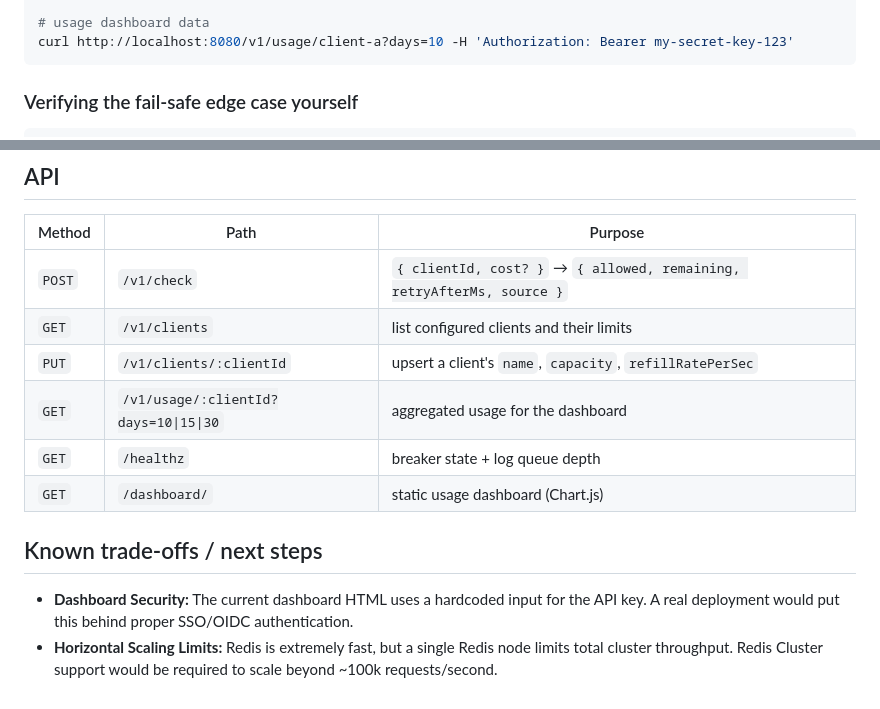
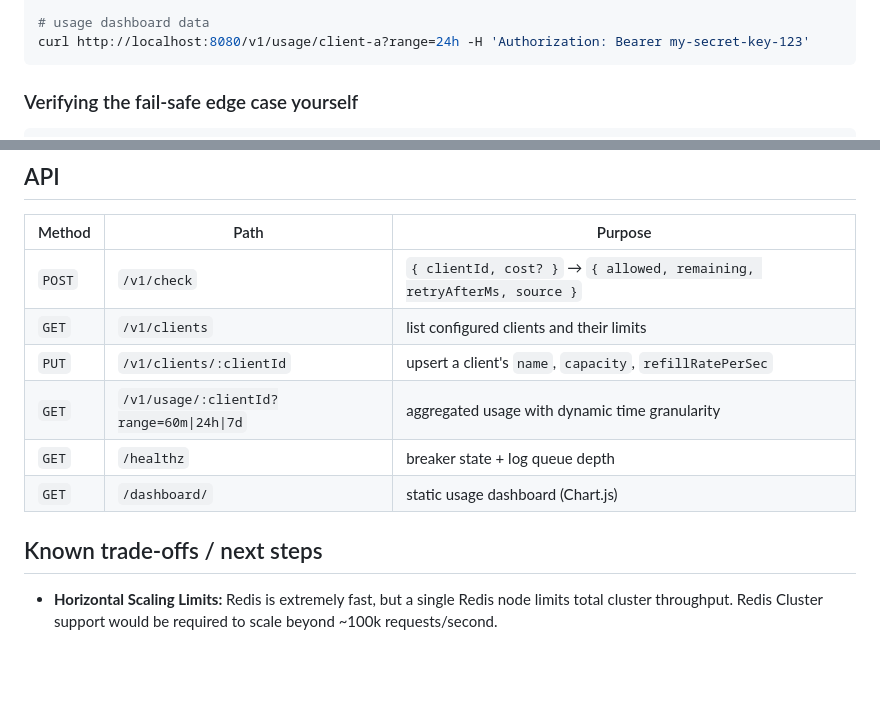
Before and after one commit to emmanuelrichard01/vega-rate-limiter, a Markdown page: README.md, 2 parts joined by grey strips. Rendered like a GitHub page; blank space fills up the shorter version.

Commit message:
feat: Enterprise UI Overhaul and Telemetry Upgrades

````diff
--- a/README.md
+++ b/README.md
@@ -87,7 +87,7 @@ for i in $(seq 1 101); do
 done
 
 # usage dashboard data
-curl http://localhost:8080/v1/usage/client-a?days=10 -H 'Authorization: Bearer my-secret-key-123'
+curl http://localhost:8080/v1/usage/client-a?range=24h -H 'Authorization: Bearer my-secret-key-123'
 ```
 
 ### Verifying the fail-safe edge case yourself
@@ -161,15 +161,12 @@ of instances behind a load balancer rather than a single process.
 | `POST` | `/v1/check` | `{ clientId, cost? }` → `{ allowed, remaining, retryAfterMs, source }` |
 | `GET` | `/v1/clients` | list configured clients and their limits |
 | `PUT` | `/v1/clients/:clientId` | upsert a client's `name`, `capacity`, `refillRatePerSec` |
-| `GET` | `/v1/usage/:clientId?days=10\|15\|30` | aggregated usage for the dashboard |
+| `GET` | `/v1/usage/:clientId?range=60m\|24h\|7d` | aggregated usage with dynamic time granularity |
 | `GET` | `/healthz` | breaker state + log queue depth |
 | `GET` | `/dashboard/` | static usage dashboard (Chart.js) |
 
 ## Known trade-offs / next steps
 
-- **Dashboard Security:** The current dashboard HTML uses a hardcoded
-  input for the API key. A real deployment would put this behind proper
-  SSO/OIDC authentication.
 - **Horizontal Scaling Limits:** Redis is extremely fast, but a single
   Redis node limits total cluster throughput. Redis Cluster support would
   be required to scale beyond ~100k requests/second.
````
